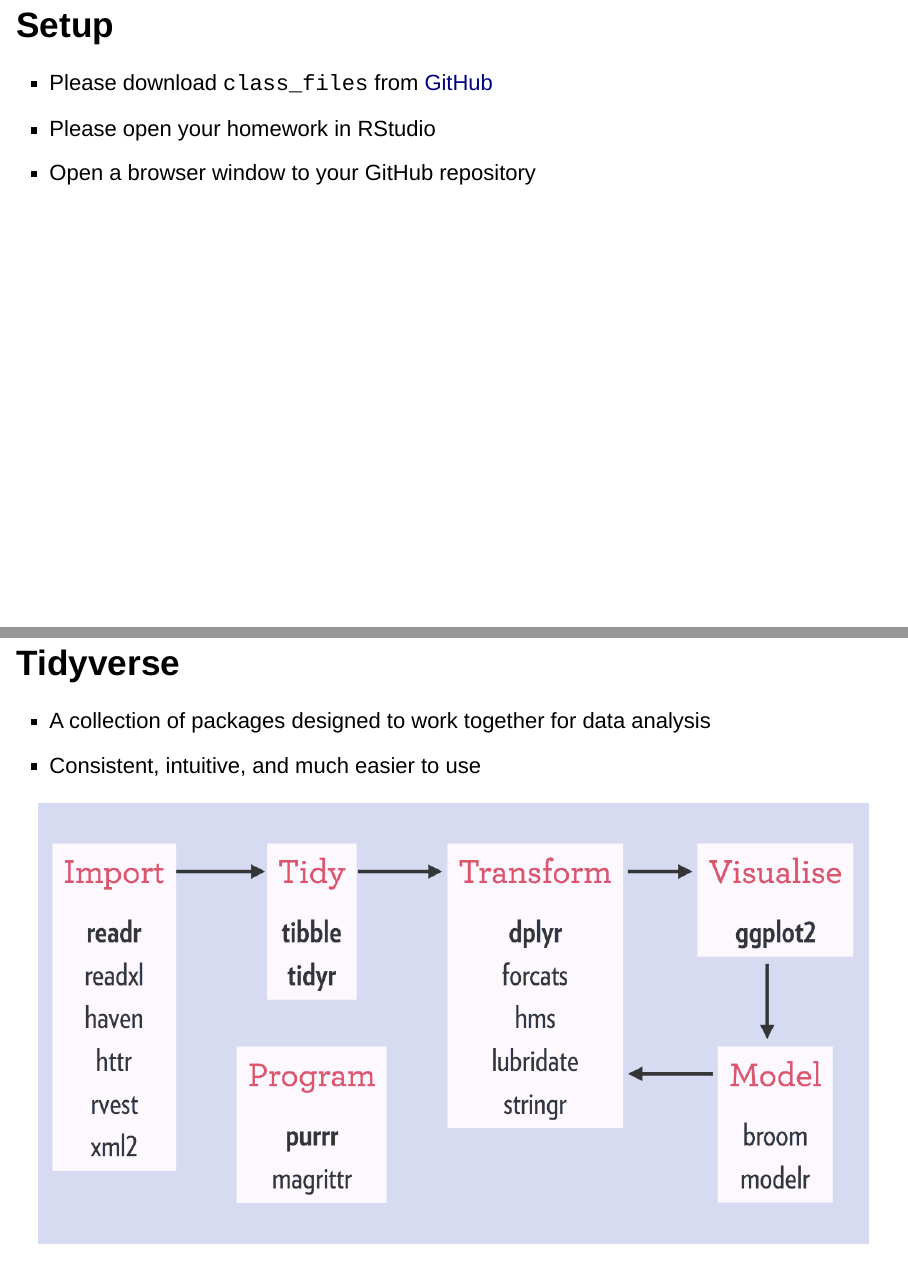
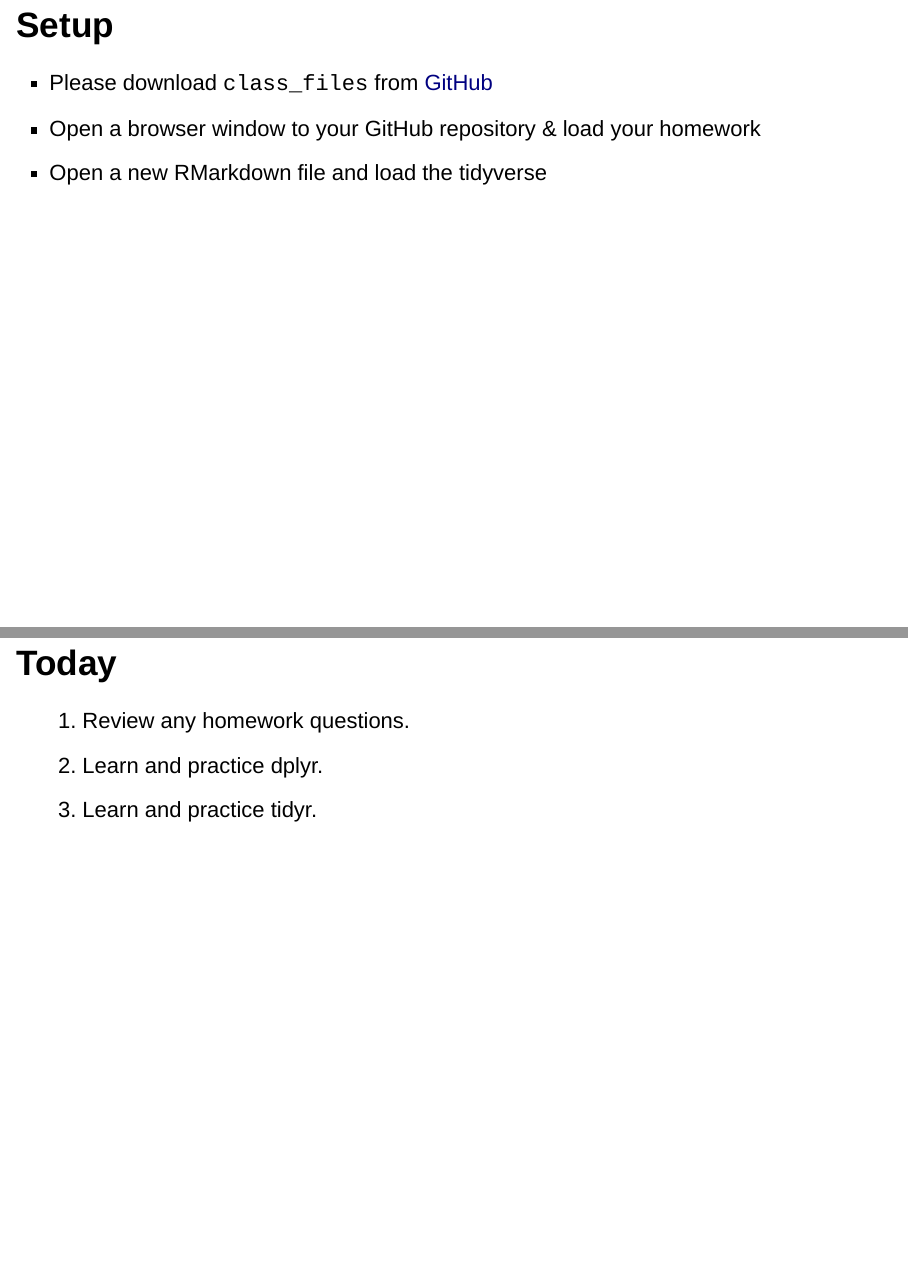
Before and after one commit to FRS417-DataScienceBiologists/class_files, an R Markdown document (lab_4.Rmd): pages 2 and 3 of 5 before the commit and pages 2 and 3 of 3 after it, joined at a grey line. Rendered offline with R 4.5, knitr and Pandoc, with nearby package versions; drawn as Slidy slides in place of the format the file asks for.

Commit message:
Update lab_4.Rmd

````diff
--- a/lab_4.Rmd
+++ b/lab_4.Rmd
@@ -12,15 +12,8 @@ library("jpeg")
 
 ## Setup
 - Please download `class_files` from [GitHub](https://github.com/FRS417-DataScienceBiologists)
-- Please open your homework in RStudio
-- Open a browser window to your GitHub repository
-
-## Tidyverse
-- A collection of packages designed to work together for data analysis
-- Consistent, intuitive, and much easier to use
-```{r out.width = "100%", fig.align = "center"}
-knitr::include_graphics("tidyverse1.png")
-```
+- Open a browser window to your GitHub repository & load your homework
+- Open a new RMarkdown file and load the tidyverse
 
 ## Today
 1. Review any homework questions.
````
Also changed, not shown: lab_4.Rmd (2 more changed lines).
